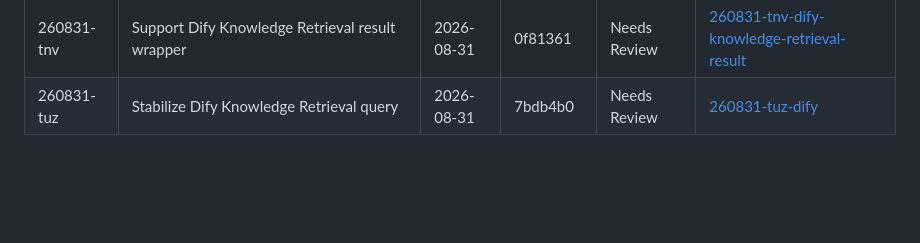
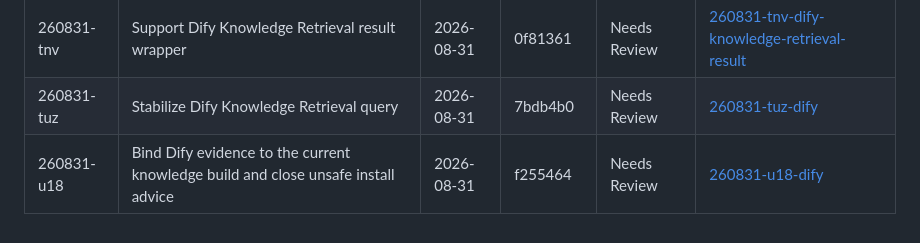
Before and after one commit to xyzxyq/debugmate, a Markdown page: .planning/STATE.md, the part around the change. GitHub-like rendering; blank space fills up the shorter version.

Commit message:
docs(quick-260831-u18): record evidence binding fix

```diff
--- a/.planning/STATE.md
+++ b/.planning/STATE.md
@@ -88,3 +88,4 @@ Phase 8 与 Phase 9 当前工作不修改 PPTX、视频、字幕或最终截图
 | 260831-tjm | Extend Dify safety sink to block Chinese unsupported install advice | 2026-08-31 | 2bc68c4 | Needs Review | [260831-tjm-validate-dify](./quick/260831-tjm-validate-dify/) |
 | 260831-tnv | Support Dify Knowledge Retrieval result wrapper | 2026-08-31 | 0f81361 | Needs Review | [260831-tnv-dify-knowledge-retrieval-result](./quick/260831-tnv-dify-knowledge-retrieval-result/) |
 | 260831-tuz | Stabilize Dify Knowledge Retrieval query | 2026-08-31 | 7bdb4b0 | Needs Review | [260831-tuz-dify](./quick/260831-tuz-dify/) |
+| 260831-u18 | Bind Dify evidence to the current knowledge build and close unsafe install advice | 2026-08-31 | f255464 | Needs Review | [260831-u18-dify](./quick/260831-u18-dify/) |
```
Also changed, not shown: 2 other files.
